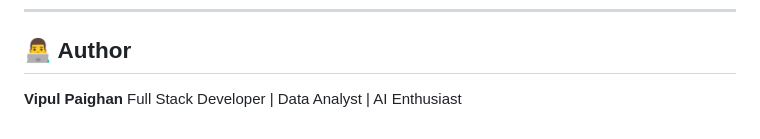
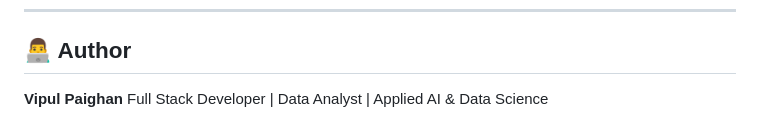
Before and after one commit to vipulsystems/vehicle-damage-ai-system, a Markdown page: README.md, the part around the change. Rendered like a GitHub page.

```diff
--- a/README.md
+++ b/README.md
@@ -239,4 +239,4 @@ python run.py
 ## 👨‍💻 Author
 
 **Vipul Paighan**
-Full Stack Developer | Data Analyst | AI Enthusiast
+Full Stack Developer | Data Analyst | Applied AI & Data Science
```
